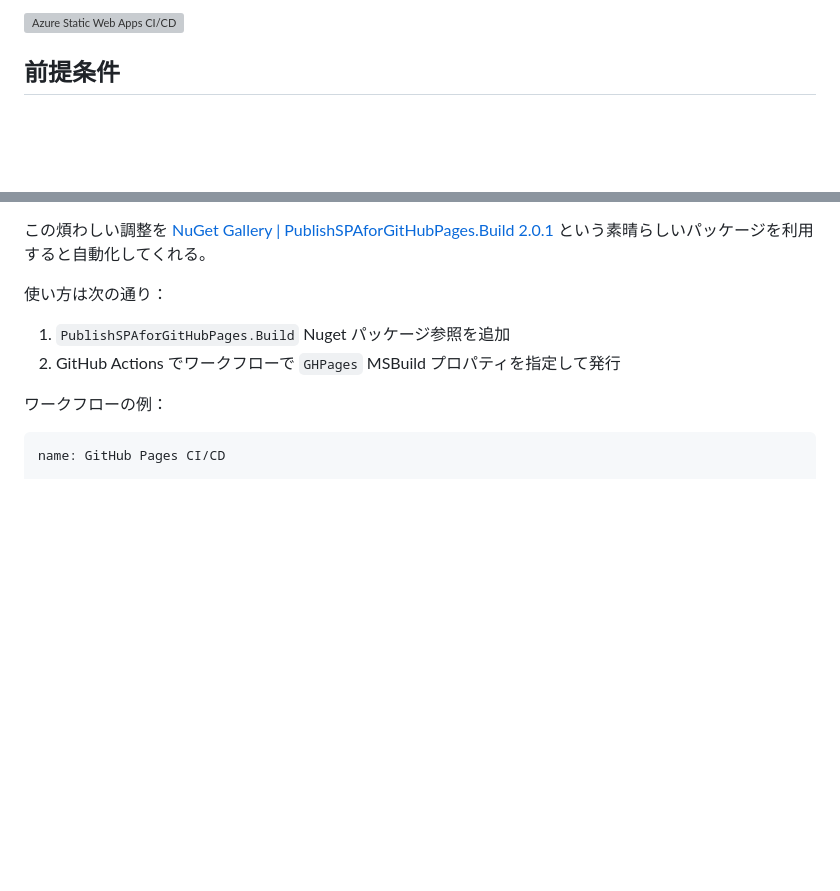
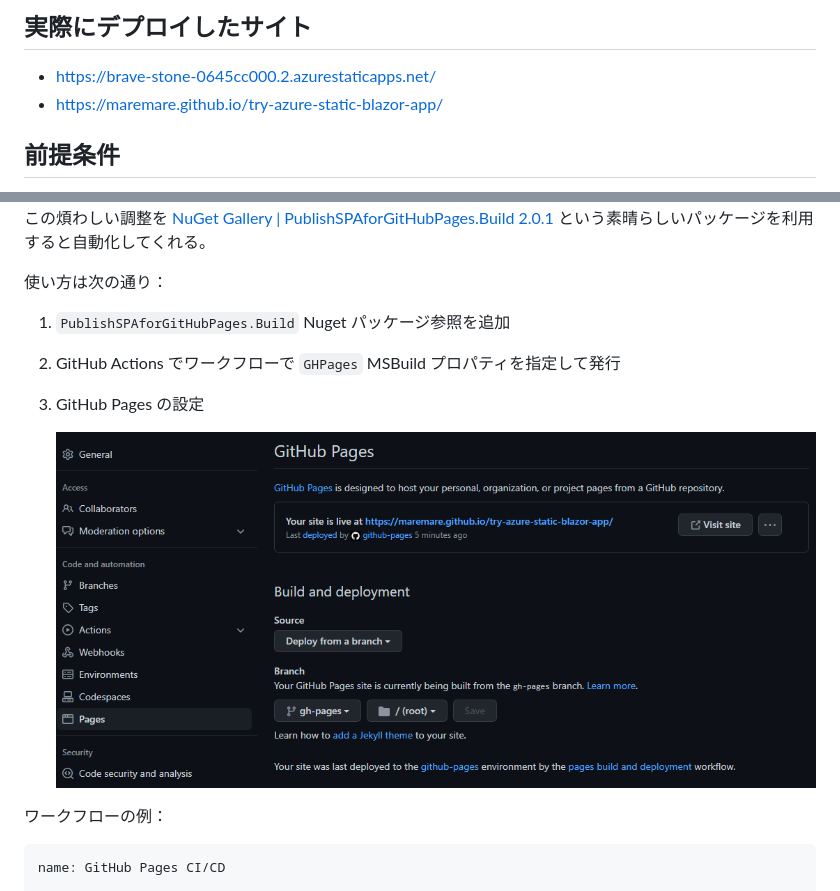
Before and after one commit to MareMare/try-deploy-blazor-wasm-app, a Markdown page: README.md, 2 parts joined by grey strips. Rendered like a GitHub page; pictures changed too: images/08.png (added); blank space fills up the shorter version; grey boxes are pictures that could not be loaded.

````diff
--- a/README.md
+++ b/README.md
@@ -6,5 +7,8 @@ Blazor アプリを Azure static web apps へデプロイしてみます。
 
-![Azure Static Web Apps CI/CD](https://github.com/MareMare/try-azure-static-blazor-app/workflows/Azure%20Static%20Web%20Apps%20CI/CD/badge.svg?branch=master)
+## 実際にデプロイしたサイト
+
+* https://brave-stone-0645cc000.2.azurestaticapps.net/
+* https://maremare.github.io/try-azure-static-blazor-app/
 
 ## 前提条件
 
@@ -198,6 +202,10 @@ GitHub Pages へ発行するには次の調整が必要になるらしい。
 使い方は次の通り：
 1. `PublishSPAforGitHubPages.Build` Nuget パッケージ参照を追加
 2. GitHub Actions でワークフローで `GHPages` MSBuild プロパティを指定して発行
+3. GitHub Pages の設定
+
+    ![](images/08.png)
+
 
 ワークフローの例：
 ```yml
````
Also changed, not shown: other parts of README.md (+1 -0 lines).
